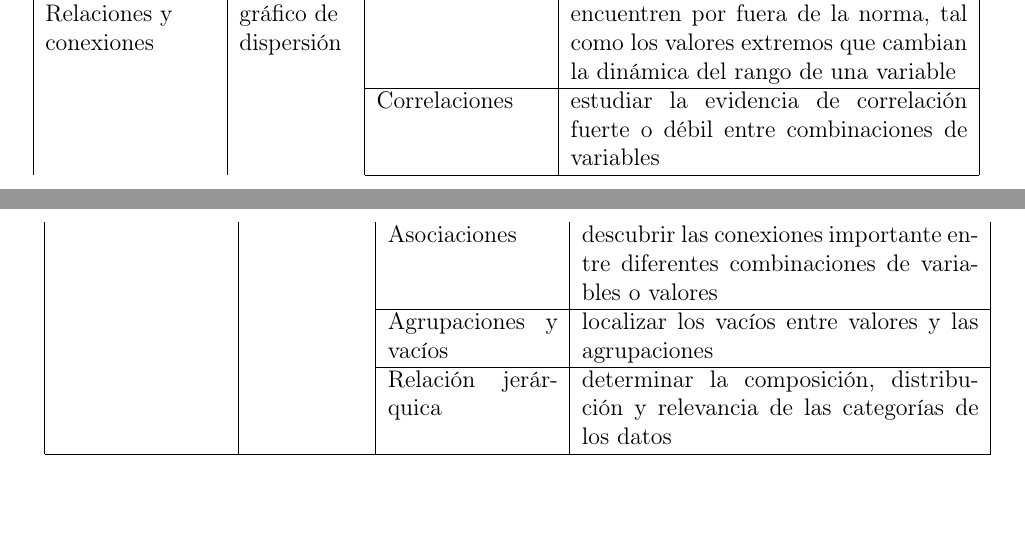
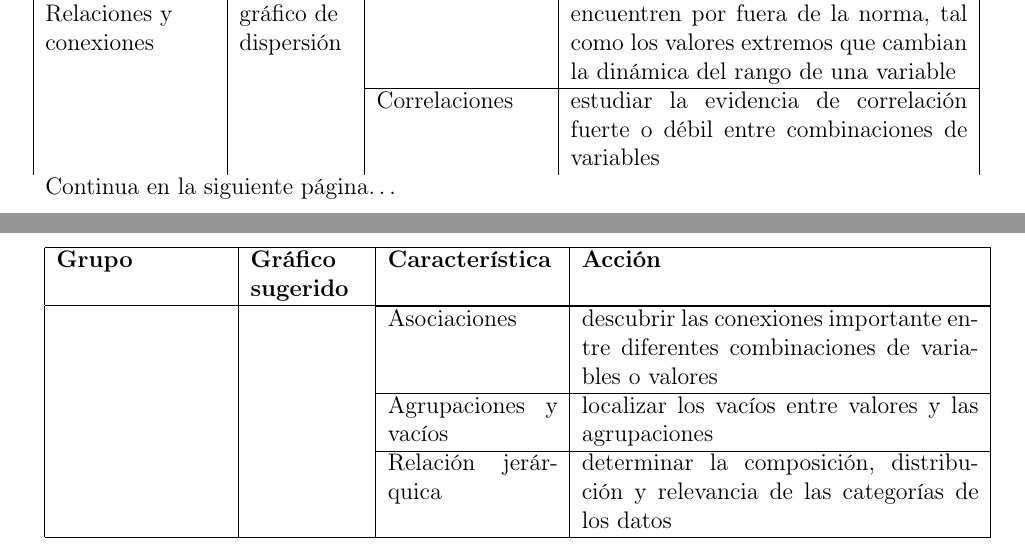
Before and after one commit to mg-caetano/teg, a LaTeX document (document/main.tex, which reads document/chapters/chapter02.tex): two parts of pages 21 and 22 of 39, joined at a grey line, cut so that both start at the same text, the shorter picture padded with empty space. Compiled offline with pdfLaTeX.

Commit message:
Add header and footer format to table 2.1

```diff
--- a/document/chapters/chapter02.tex
+++ b/document/chapters/chapter02.tex
@@ -111,8 +111,11 @@ Durante el proceso de análisis visual se debe estar preparado para observar un
 
 \begin{longtable}[c]{|p{3cm}|p{2cm}|p{3cm}|p{7cm}|}
   \hline
-  Grupo & Gráfico sugerido & Característica & Acción \\
+  \textbf{Grupo} & \textbf{Gráfico sugerido} & \textbf{Característica} & \textbf{Acción} \\
   \hline
+  \endhead
+  \multicolumn{4}{l}{{Continua en la siguiente página\ldots}} \\
+  \endfoot
   \multirow{4}{3cm}{Comparaciones y proporciones} & \multirow{4}{2cm}{gráfico de barras} & Rango y distribución & describir el rango de valores y la forma de la distribución de cada variable y combinación de ellas \\
   \cline{3-4}
   &   & Clasificación &  estudiar el orden de los datos en función de la magnitud general\\
```
